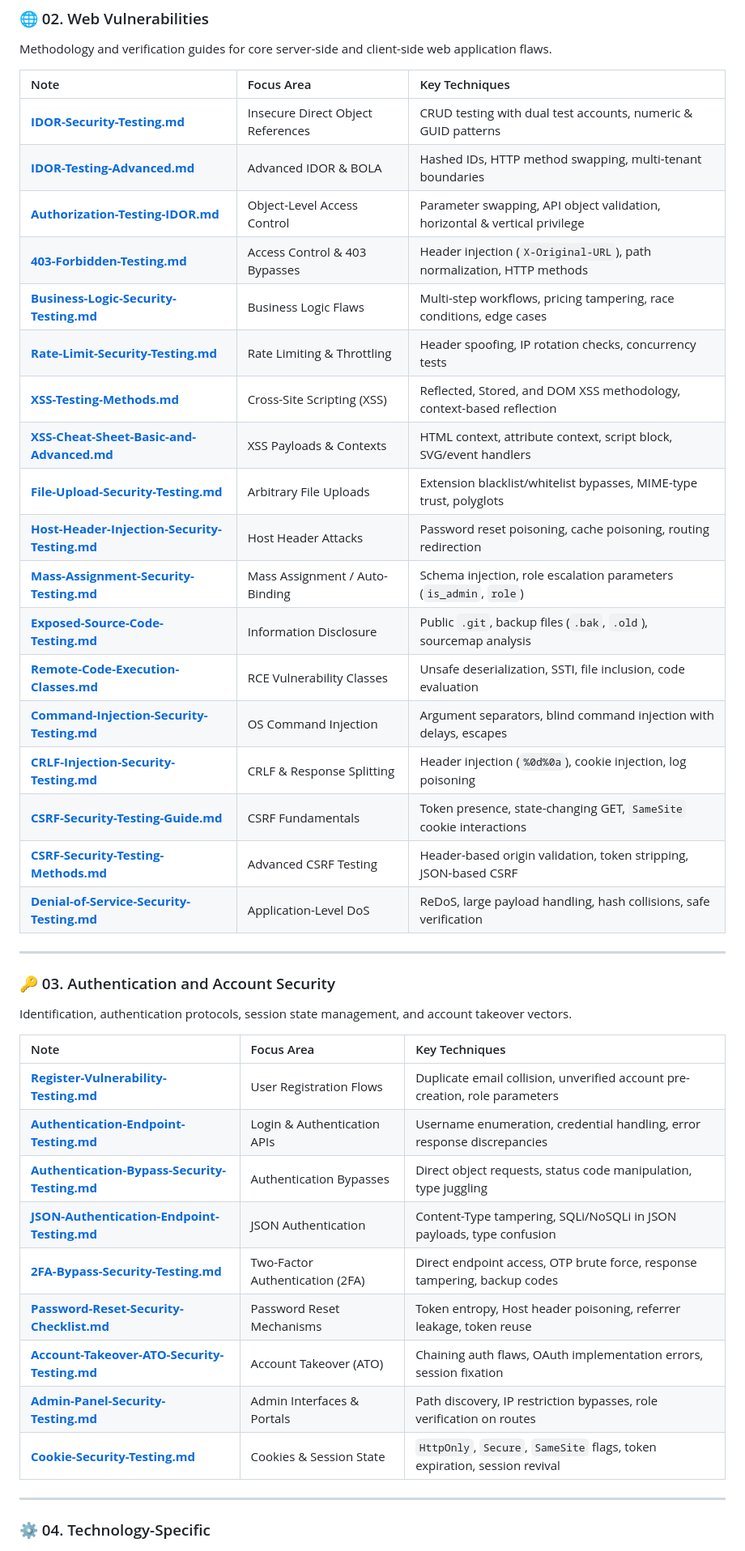
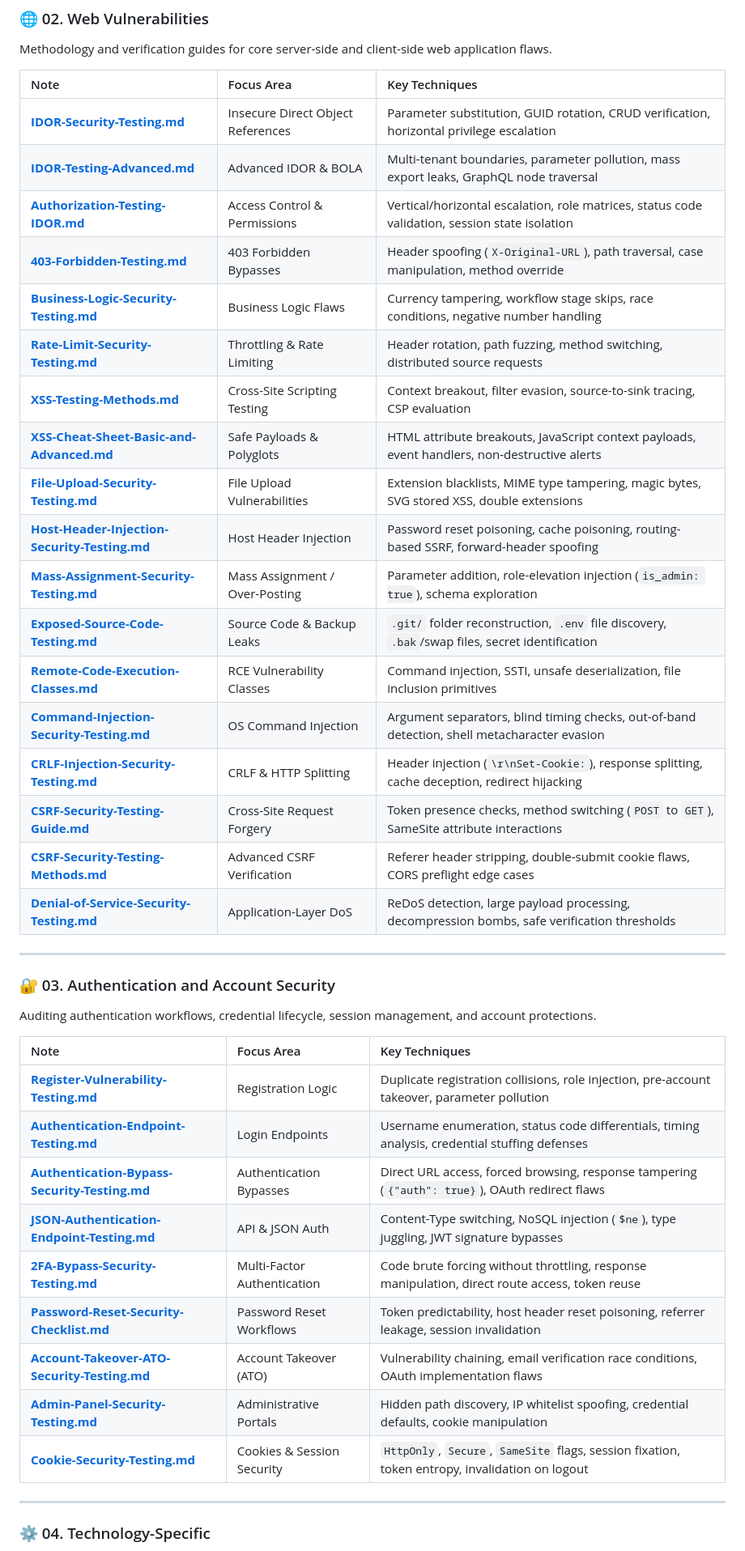
Before and after one commit to cyber-spy-404/Bug-Bounty-Resources, a Markdown page: README.md, the part around one of its changes. Shown at 81% size. Rendered like a GitHub page.

```diff
--- a/README.md
+++ b/README.md
@@ -60,41 +85,41 @@ Methodology and verification guides for core server-side and client-side web app
 
 | Note | Focus Area | Key Techniques |
 | :--- | :--- | :--- |
-| [**IDOR-Security-Testing.md**](02-Web-Vulnerabilities/IDOR-Security-Testing.md) | Insecure Direct Object References | CRUD testing with dual test accounts, numeric & GUID patterns |
-| [**IDOR-Testing-Advanced.md**](02-Web-Vulnerabilities/IDOR-Testing-Advanced.md) | Advanced IDOR & BOLA | Hashed IDs, HTTP method swapping, multi-tenant boundaries |
-| [**Authorization-Testing-IDOR.md**](02-Web-Vulnerabilities/Authorization-Testing-IDOR.md) | Object-Level Access Control | Parameter swapping, API object validation, horizontal & vertical privilege |
-| [**403-Forbidden-Testing.md**](02-Web-Vulnerabilities/403-Forbidden-Testing.md) | Access Control & 403 Bypasses | Header injection (`X-Original-URL`), path normalization, HTTP methods |
-| [**Business-Logic-Security-Testing.md**](02-Web-Vulnerabilities/Business-Logic-Security-Testing.md) | Business Logic Flaws | Multi-step workflows, pricing tampering, race conditions, edge cases |
-| [**Rate-Limit-Security-Testing.md**](02-Web-Vulnerabilities/Rate-Limit-Security-Testing.md) | Rate Limiting & Throttling | Header spoofing, IP rotation checks, concurrency tests |
-| [**XSS-Testing-Methods.md**](02-Web-Vulnerabilities/XSS-Testing-Methods.md) | Cross-Site Scripting (XSS) | Reflected, Stored, and DOM XSS methodology, context-based reflection |
-| [**XSS-Cheat-Sheet-Basic-and-Advanced.md**](02-Web-Vulnerabilities/XSS-Cheat-Sheet-Basic-and-Advanced.md) | XSS Payloads & Contexts | HTML context, attribute context, script block, SVG/event handlers |
-| [**File-Upload-Security-Testing.md**](02-Web-Vulnerabilities/File-Upload-Security-Testing.md) | Arbitrary File Uploads | Extension blacklist/whitelist bypasses, MIME-type trust, polyglots |
-| [**Host-Header-Injection-Security-Testing.md**](02-Web-Vulnerabilities/Host-Header-Injection-Security-Testing.md) | Host Header Attacks | Password reset poisoning, cache poisoning, routing redirection |
-| [**Mass-Assignment-Security-Testing.md**](02-Web-Vulnerabilities/Mass-Assignment-Security-Testing.md) | Mass Assignment / Auto-Binding | Schema injection, role escalation parameters (`is_admin`, `role`) |
-| [**Exposed-Source-Code-Testing.md**](02-Web-Vulnerabilities/Exposed-Source-Code-Testing.md) | Information Disclosure | Public `.git`, backup files (`.bak`, `.old`), sourcemap analysis |
-| [**Remote-Code-Execution-Classes.md**](02-Web-Vulnerabilities/Remote-Code-Execution-Classes.md) | RCE Vulnerability Classes | Unsafe deserialization, SSTI, file inclusion, code evaluation |
-| [**Command-Injection-Security-Testing.md**](02-Web-Vulnerabilities/Command-Injection-Security-Testing.md) | OS Command Injection | Argument separators, blind command injection with delays, escapes |
-| [**CRLF-Injection-Security-Testing.md**](02-Web-Vulnerabilities/CRLF-Injection-Security-Testing.md) | CRLF & Response Splitting | Header injection (`%0d%0a`), cookie injection, log poisoning |
-| [**CSRF-Security-Testing-Guide.md**](02-Web-Vulnerabilities/CSRF-Security-Testing-Guide.md) | CSRF Fundamentals | Token presence, state-changing GET, `SameSite` cookie interactions |
-| [**CSRF-Security-Testing-Methods.md**](02-Web-Vulnerabilities/CSRF-Security-Testing-Methods.md) | Advanced CSRF Testing | Header-based origin validation, token stripping, JSON-based CSRF |
-| [**Denial-of-Service-Security-Testing.md**](02-Web-Vulnerabilities/Denial-of-Service-Security-Testing.md) | Application-Level DoS | ReDoS, large payload handling, hash collisions, safe verification |
+| [**IDOR-Security-Testing.md**](02-Web-Vulnerabilities/IDOR-Security-Testing.md) | Insecure Direct Object References | Parameter substitution, GUID rotation, CRUD verification, horizontal privilege escalation |
+| [**IDOR-Testing-Advanced.md**](02-Web-Vulnerabilities/IDOR-Testing-Advanced.md) | Advanced IDOR & BOLA | Multi-tenant boundaries, parameter pollution, mass export leaks, GraphQL node traversal |
+| [**Authorization-Testing-IDOR.md**](02-Web-Vulnerabilities/Authorization-Testing-IDOR.md) | Access Control & Permissions | Vertical/horizontal escalation, role matrices, status code validation, session state isolation |
+| [**403-Forbidden-Testing.md**](02-Web-Vulnerabilities/403-Forbidden-Testing.md) | 403 Forbidden Bypasses | Header spoofing (`X-Original-URL`), path traversal, case manipulation, method override |
+| [**Business-Logic-Security-Testing.md**](02-Web-Vulnerabilities/Business-Logic-Security-Testing.md) | Business Logic Flaws | Currency tampering, workflow stage skips, race conditions, negative number handling |
+| [**Rate-Limit-Security-Testing.md**](02-Web-Vulnerabilities/Rate-Limit-Security-Testing.md) | Throttling & Rate Limiting | Header rotation, path fuzzing, method switching, distributed source requests |
+| [**XSS-Testing-Methods.md**](02-Web-Vulnerabilities/XSS-Testing-Methods.md) | Cross-Site Scripting Testing | Context breakout, filter evasion, source-to-sink tracing, CSP evaluation |
+| [**XSS-Cheat-Sheet-Basic-and-Advanced.md**](02-Web-Vulnerabilities/XSS-Cheat-Sheet-Basic-and-Advanced.md) | Safe Payloads & Polyglots | HTML attribute breakouts, JavaScript context payloads, event handlers, non-destructive alerts |
+| [**File-Upload-Security-Testing.md**](02-Web-Vulnerabilities/File-Upload-Security-Testing.md) | File Upload Vulnerabilities | Extension blacklists, MIME type tampering, magic bytes, SVG stored XSS, double extensions |
+| [**Host-Header-Injection-Security-Testing.md**](02-Web-Vulnerabilities/Host-Header-Injection-Security-Testing.md) | Host Header Injection | Password reset poisoning, cache poisoning, routing-based SSRF, forward-header spoofing |
+| [**Mass-Assignment-Security-Testing.md**](02-Web-Vulnerabilities/Mass-Assignment-Security-Testing.md) | Mass Assignment / Over-Posting | Parameter addition, role-elevation injection (`is_admin: true`), schema exploration |
+| [**Exposed-Source-Code-Testing.md**](02-Web-Vulnerabilities/Exposed-Source-Code-Testing.md) | Source Code & Backup Leaks | `.git/` folder reconstruction, `.env` file discovery, `.bak`/swap files, secret identification |
+| [**Remote-Code-Execution-Classes.md**](02-Web-Vulnerabilities/Remote-Code-Execution-Classes.md) | RCE Vulnerability Classes | Command injection, SSTI, unsafe deserialization, file inclusion primitives |
+| [**Command-Injection-Security-Testing.md**](02-Web-Vulnerabilities/Command-Injection-Security-Testing.md) | OS Command Injection | Argument separators, blind timing checks, out-of-band detection, shell metacharacter evasion |
+| [**CRLF-Injection-Security-Testing.md**](02-Web-Vulnerabilities/CRLF-Injection-Security-Testing.md) | CRLF & HTTP Splitting | Header injection (`\r\nSet-Cookie:`), response splitting, cache deception, redirect hijacking |
+| [**CSRF-Security-Testing-Guide.md**](02-Web-Vulnerabilities/CSRF-Security-Testing-Guide.md) | Cross-Site Request Forgery | Token presence checks, method switching (`POST` to `GET`), SameSite attribute interactions |
+| [**CSRF-Security-Testing-Methods.md**](02-Web-Vulnerabilities/CSRF-Security-Testing-Methods.md) | Advanced CSRF Verification | Referer header stripping, double-submit cookie flaws, CORS preflight edge cases |
+| [**Denial-of-Service-Security-Testing.md**](02-Web-Vulnerabilities/Denial-of-Service-Security-Testing.md) | Application-Layer DoS | ReDoS detection, large payload processing, decompression bombs, safe verification thresholds |
 
 ---
 
-### 🔑 03. Authentication and Account Security
-Identification, authentication protocols, session state management, and account takeover vectors.
+### 🔐 03. Authentication and Account Security
+Auditing authentication workflows, credential lifecycle, session management, and account protections.
 
 | Note | Focus Area | Key Techniques |
 | :--- | :--- | :--- |
-| [**Register-Vulnerability-Testing.md**](03-Authentication-and-Account-Security/Register-Vulnerability-Testing.md) | User Registration Flows | Duplicate email collision, unverified account pre-creation, role parameters |
-| [**Authentication-Endpoint-Testing.md**](03-Authentication-and-Account-Security/Authentication-Endpoint-Testing.md) | Login & Authentication APIs | Username enumeration, credential handling, error response discrepancies |
-| [**Authentication-Bypass-Security-Testing.md**](03-Authentication-and-Account-Security/Authentication-Bypass-Security-Testing.md) | Authentication Bypasses | Direct object requests, status code manipulation, type juggling |
-| [**JSON-Authentication-Endpoint-Testing.md**](03-Authentication-and-Account-Security/JSON-Authentication-Endpoint-Testing.md) | JSON Authentication | Content-Type tampering, SQLi/NoSQLi in JSON payloads, type confusion |
-| [**2FA-Bypass-Security-Testing.md**](03-Authentication-and-Account-Security/2FA-Bypass-Security-Testing.md) | Two-Factor Authentication (2FA) | Direct endpoint access, OTP brute force, response tampering, backup codes |
-| [**Password-Reset-Security-Checklist.md**](03-Authentication-and-Account-Security/Password-Reset-Security-Checklist.md) | Password Reset Mechanisms | Token entropy, Host header poisoning, referrer leakage, token reuse |
-| [**Account-Takeover-ATO-Security-Testing.md**](03-Authentication-and-Account-Security/Account-Takeover-ATO-Security-Testing.md) | Account Takeover (ATO) | Chaining auth flaws, OAuth implementation errors, session fixation |
-| [**Admin-Panel-Security-Testing.md**](03-Authentication-and-Account-Security/Admin-Panel-Security-Testing.md) | Admin Interfaces & Portals | Path discovery, IP restriction bypasses, role verification on routes |
-| [**Cookie-Security-Testing.md**](03-Authentication-and-Account-Security/Cookie-Security-Testing.md) | Cookies & Session State | `HttpOnly`, `Secure`, `SameSite` flags, token expiration, session revival |
+| [**Register-Vulnerability-Testing.md**](03-Authentication-and-Account-Security/Register-Vulnerability-Testing.md) | Registration Logic | Duplicate registration collisions, role injection, pre-account takeover, parameter pollution |
+| [**Authentication-Endpoint-Testing.md**](03-Authentication-and-Account-Security/Authentication-Endpoint-Testing.md) | Login Endpoints | Username enumeration, status code differentials, timing analysis, credential stuffing defenses |
+| [**Authentication-Bypass-Security-Testing.md**](03-Authentication-and-Account-Security/Authentication-Bypass-Security-Testing.md) | Authentication Bypasses | Direct URL access, forced browsing, response tampering (`{"auth": true}`), OAuth redirect flaws |
+| [**JSON-Authentication-Endpoint-Testing.md**](03-Authentication-and-Account-Security/JSON-Authentication-Endpoint-Testing.md) | API & JSON Auth | Content-Type switching, NoSQL injection (`$ne`), type juggling, JWT signature bypasses |
+| [**2FA-Bypass-Security-Testing.md**](03-Authentication-and-Account-Security/2FA-Bypass-Security-Testing.md) | Multi-Factor Authentication | Code brute forcing without throttling, response manipulation, direct route access, token reuse |
+| [**Password-Reset-Security-Checklist.md**](03-Authentication-and-Account-Security/Password-Reset-Security-Checklist.md) | Password Reset Workflows | Token predictability, host header reset poisoning, referrer leakage, session invalidation |
+| [**Account-Takeover-ATO-Security-Testing.md**](03-Authentication-and-Account-Security/Account-Takeover-ATO-Security-Testing.md) | Account Takeover (ATO) | Vulnerability chaining, email verification race conditions, OAuth implementation flaws |
+| [**Admin-Panel-Security-Testing.md**](03-Authentication-and-Account-Security/Admin-Panel-Security-Testing.md) | Administrative Portals | Hidden path discovery, IP whitelist spoofing, credential defaults, cookie manipulation |
+| [**Cookie-Security-Testing.md**](03-Authentication-and-Account-Security/Cookie-Security-Testing.md) | Cookies & Session Security | `HttpOnly`, `Secure`, `SameSite` flags, session fixation, token entropy, invalidation on logout |
 
 ---
 
```
Also changed, not shown: other parts of README.md (+56 -32 lines).
